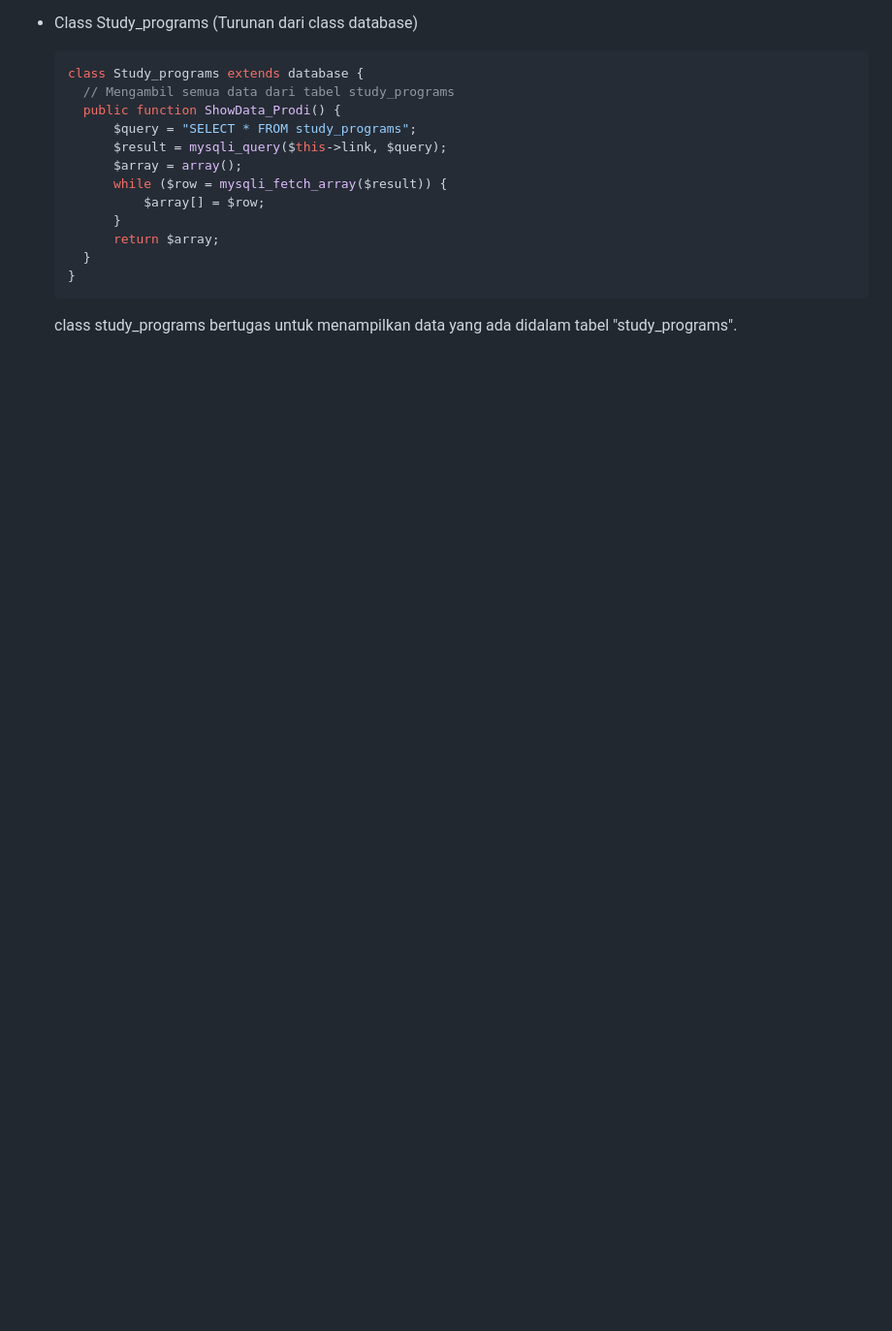
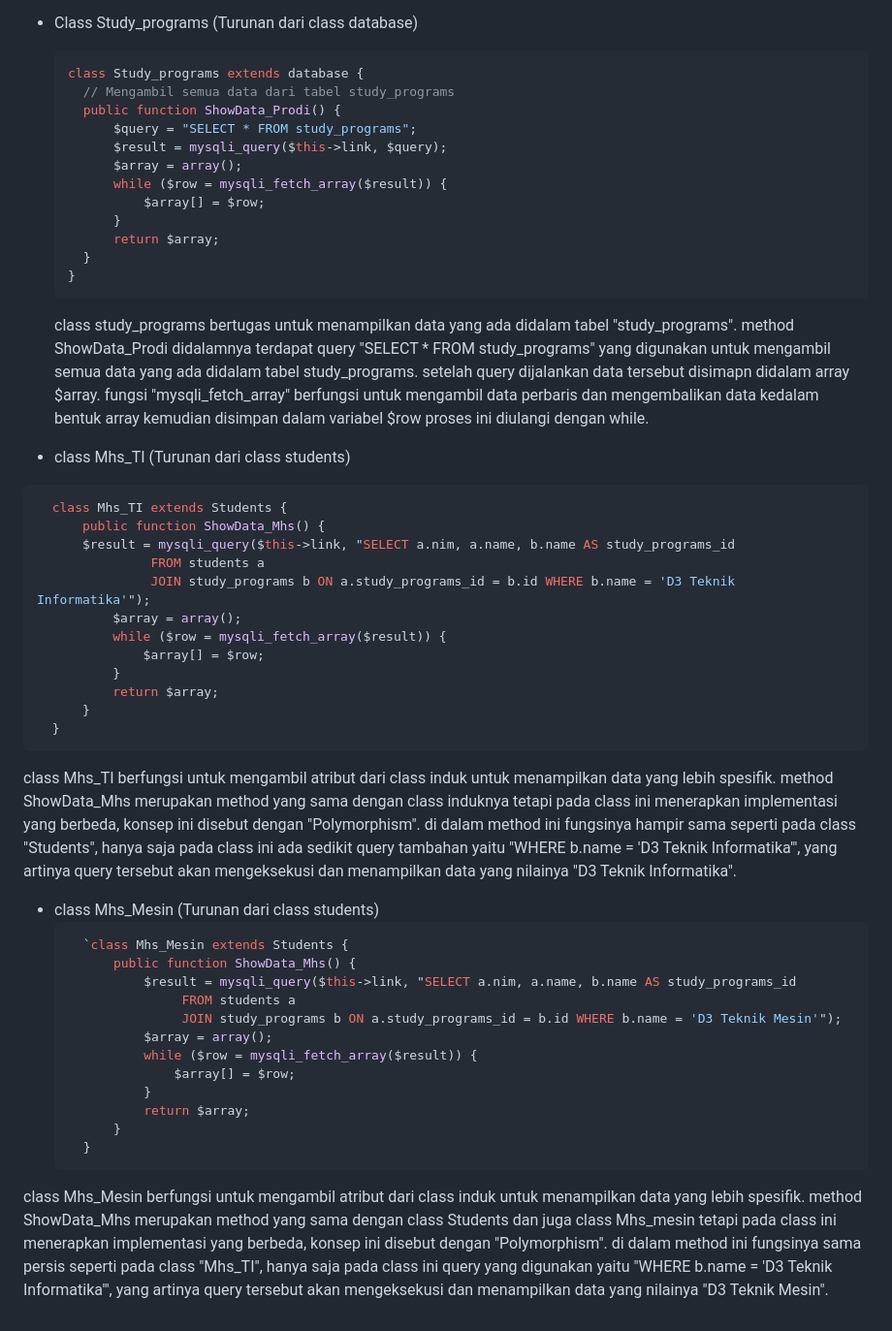
Before and after one commit to ProboDwi/P.WEB2-Tugas2, a Markdown page: README.md, the part around the change printed below. Shown: that part at 97% size. Drawn GitHub-style; blank space fills up the shorter version.

````diff
--- a/README.md
+++ b/README.md
@@ -86,4 +86,40 @@ Repository ini dibuat untuk memenuhi tugas ke-2 matakuliah Pemrograman Web 2 yan
   	}
   }
   ```
-  class study_programs bertugas untuk menampilkan data yang ada didalam tabel "study_programs".
+  class study_programs bertugas untuk menampilkan data yang ada didalam tabel "study_programs". method ShowData_Prodi didalamnya terdapat query "SELECT * FROM study_programs" yang digunakan untuk mengambil semua data yang ada didalam tabel study_programs. setelah query dijalankan data tersebut disimapn didalam array $array. fungsi "mysqli_fetch_array" berfungsi untuk mengambil data perbaris dan mengembalikan data kedalam bentuk array kemudian disimpan dalam variabel $row proses ini diulangi dengan while.
+
+-  class Mhs_TI (Turunan dari class students)
+  ```php
+	class Mhs_TI extends Students {
+		public function ShowData_Mhs() {
+		$result = mysqli_query($this->link, "SELECT a.nim, a.name, b.name AS study_programs_id
+	             FROM students a
+	             JOIN study_programs b ON a.study_programs_id = b.id WHERE b.name = 'D3 Teknik Informatika'");
+			$array = array();
+			while ($row = mysqli_fetch_array($result)) {
+				$array[] = $row;
+			}
+			return $array;
+		}
+	}
+```
+
+class Mhs_TI berfungsi untuk mengambil atribut dari class induk untuk menampilkan data yang lebih spesifik. method ShowData_Mhs merupakan method yang sama dengan class induknya tetapi pada class ini menerapkan implementasi yang berbeda, konsep ini disebut dengan "Polymorphism". di dalam method ini fungsinya hampir sama seperti pada class "Students", hanya saja pada class ini ada sedikit query tambahan yaitu "WHERE b.name = 'D3 Teknik Informatika'", yang artinya query tersebut akan mengeksekusi dan menampilkan data yang nilainya "D3 Teknik Informatika".
+
+- class Mhs_Mesin (Turunan dari class students)
+  ```php
+	`class Mhs_Mesin extends Students {
+		public function ShowData_Mhs() {
+			$result = mysqli_query($this->link, "SELECT a.nim, a.name, b.name AS study_programs_id
+	             FROM students a
+	             JOIN study_programs b ON a.study_programs_id = b.id WHERE b.name = 'D3 Teknik Mesin'");
+			$array = array();
+			while ($row = mysqli_fetch_array($result)) {
+				$array[] = $row;
+			}
+			return $array;
+		}
+	}
+  ```
+
+class Mhs_Mesin berfungsi untuk mengambil atribut dari class induk untuk menampilkan data yang lebih spesifik. method ShowData_Mhs merupakan method yang sama dengan class Students dan juga class Mhs_mesin tetapi pada class ini menerapkan implementasi yang berbeda, konsep ini disebut dengan "Polymorphism". di dalam method ini fungsinya sama persis seperti pada class "Mhs_TI", hanya saja pada class ini query yang digunakan yaitu "WHERE b.name = 'D3 Teknik Informatika'", yang artinya query tersebut akan mengeksekusi dan menampilkan data yang nilainya "D3 Teknik Mesin".
````
Also changed, not shown: other parts of README.md (+1 -1 lines).
